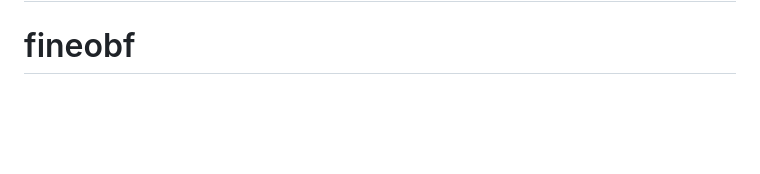
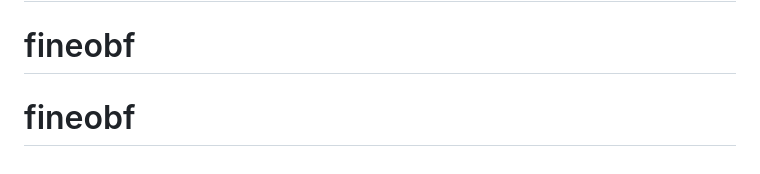
Before and after one commit to finehubdev/fineobf, a Markdown page: README.md, the part around the change. Rendered like a GitHub page; blank space fills up the shorter version.

````diff
--- a/README.md
+++ b/README.md
@@ -342,3 +342,4 @@ tools/env_logger.py     red-team env-logging test harness
 ```
 # fineobf
 # fineobf
+# fineobf
````
